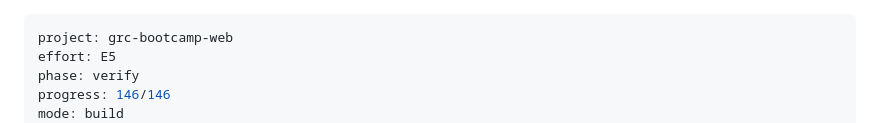
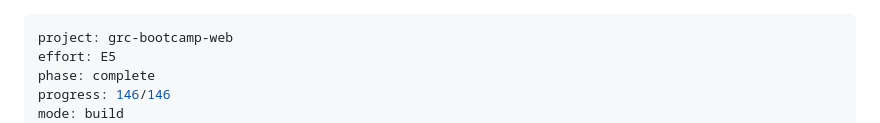
Before and after one commit to grcengineering/bootcamp, a Markdown page: web/ISA.md, the part around one of its changes. GitHub-like rendering.

```diff
--- a/web/ISA.md
+++ b/web/ISA.md
@@ -1,7 +1,7 @@
 ---
 project: grc-bootcamp-web
 effort: E5
-phase: verify
+phase: complete
 progress: 146/146
 mode: build
 started: 2026-05-28
```
Also changed, not shown: other parts of web/ISA.md (+1 -1 lines), ISA.md (+2 -2 lines).
